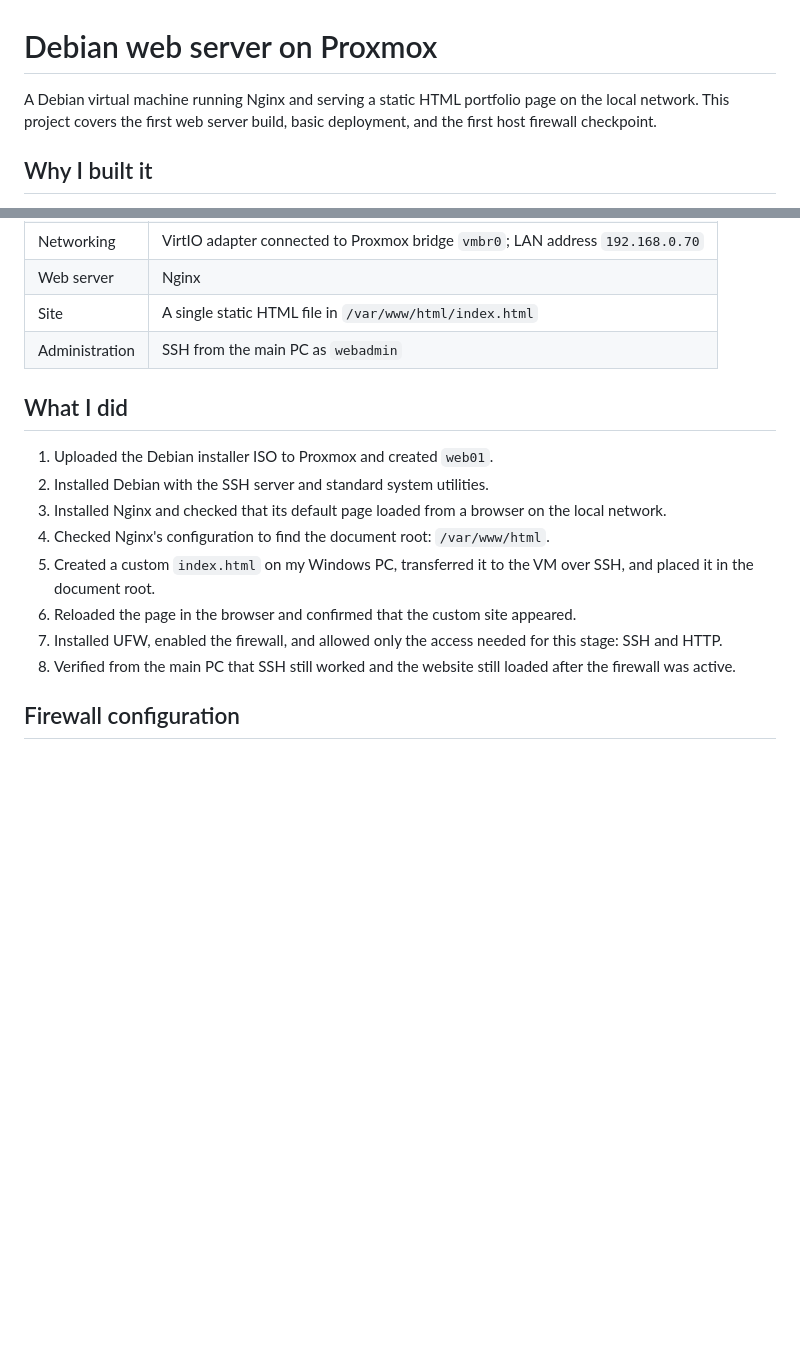
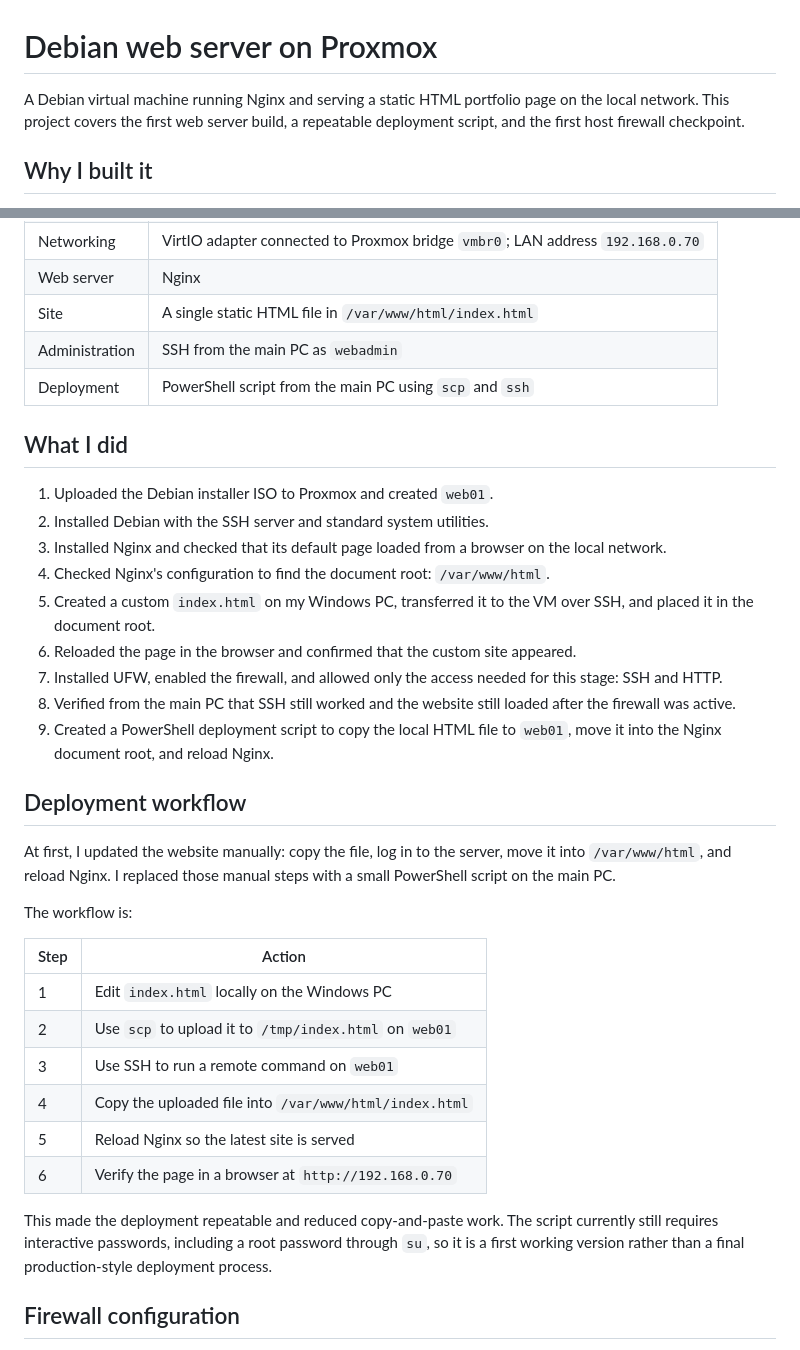
Before and after one commit to repo-sudo/infrastructure-portfolio, a Markdown page: projects/02-proxmox-debian-web-server/README.md, 2 parts joined by grey strips. Rendered like a GitHub page; blank space fills up the shorter version.

Commit message:
Document web01 deployment script

```diff
--- a/projects/02-proxmox-debian-web-server/README.md
+++ b/projects/02-proxmox-debian-web-server/README.md
@@ -1,6 +1,6 @@
 # Debian web server on Proxmox
 
-A Debian virtual machine running Nginx and serving a static HTML portfolio page on the local network. This project covers the first web server build, basic deployment, and the first host firewall checkpoint.
+A Debian virtual machine running Nginx and serving a static HTML portfolio page on the local network. This project covers the first web server build, a repeatable deployment script, and the first host firewall checkpoint.
 
 ## Why I built it
 
@@ -18,6 +18,7 @@ I wanted a dedicated place to host my portfolio and to practise creating a VM, i
 | Web server | Nginx |
 | Site | A single static HTML file in `/var/www/html/index.html` |
 | Administration | SSH from the main PC as `webadmin` |
+| Deployment | PowerShell script from the main PC using `scp` and `ssh` |
 
 ## What I did
 
@@ -29,6 +30,24 @@ I wanted a dedicated place to host my portfolio and to practise creating a VM, i
 6. Reloaded the page in the browser and confirmed that the custom site appeared.
 7. Installed UFW, enabled the firewall, and allowed only the access needed for this stage: SSH and HTTP.
 8. Verified from the main PC that SSH still worked and the website still loaded after the firewall was active.
+9. Created a PowerShell deployment script to copy the local HTML file to `web01`, move it into the Nginx document root, and reload Nginx.
+
+## Deployment workflow
+
+At first, I updated the website manually: copy the file, log in to the server, move it into `/var/www/html`, and reload Nginx. I replaced those manual steps with a small PowerShell script on the main PC.
+
+The workflow is:
+
+| Step | Action |
+| --- | --- |
+| 1 | Edit `index.html` locally on the Windows PC |
+| 2 | Use `scp` to upload it to `/tmp/index.html` on `web01` |
+| 3 | Use SSH to run a remote command on `web01` |
+| 4 | Copy the uploaded file into `/var/www/html/index.html` |
+| 5 | Reload Nginx so the latest site is served |
+| 6 | Verify the page in a browser at `http://192.168.0.70` |
+
+This made the deployment repeatable and reduced copy-and-paste work. The script currently still requires interactive passwords, including a root password through `su`, so it is a first working version rather than a final production-style deployment process.
 
 ## Firewall configuration
 
```
Also changed, not shown: other parts of projects/02-proxmox-debian-web-server/README.md (+6 -2 lines).
